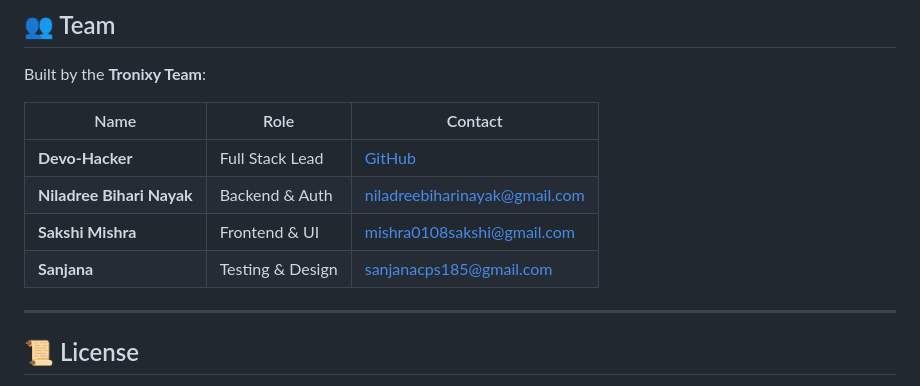
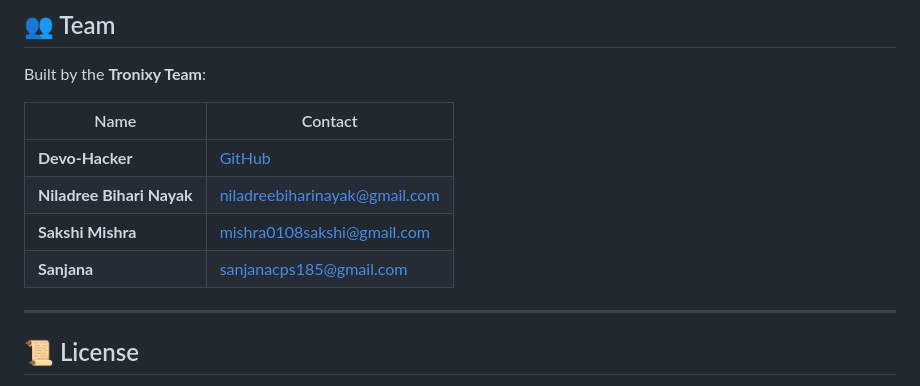
Before and after one commit to Devo-Hacker/Tronixy, a Markdown page: README.md, the part around the change. Rendered like a GitHub page.

Commit message:
Update team member list format in README
Removed roles from team member list in README.

```diff
--- a/README.md
+++ b/README.md
@@ -293,12 +293,12 @@ init();
 
 Built by the **Tronixy Team**:
 
-| Name | Role | Contact |
-|---|---|---|
-| **Devo-Hacker** | Full Stack Lead | [GitHub](https://github.com/Devo-Hacker) |
-| **Niladree Bihari Nayak** | Backend & Auth | [niladreebiharinayak@gmail.com](mailto:niladreebiharinayak@gmail.com) |
-| **Sakshi Mishra** | Frontend & UI | [mishra0108sakshi@gmail.com](mailto:mishra0108sakshi@gmail.com) |
-| **Sanjana** | Testing & Design | [sanjanacps185@gmail.com](mailto:sanjanacps185@gmail.com) |
+| Name | Contact |
+|---|---|
+| **Devo-Hacker** | [GitHub](https://github.com/Devo-Hacker) |
+| **Niladree Bihari Nayak** | [niladreebiharinayak@gmail.com](mailto:niladreebiharinayak@gmail.com) |
+| **Sakshi Mishra** | [mishra0108sakshi@gmail.com](mailto:mishra0108sakshi@gmail.com) |
+| **Sanjana** | [sanjanacps185@gmail.com](mailto:sanjanacps185@gmail.com) |
 
 ---
 
```
